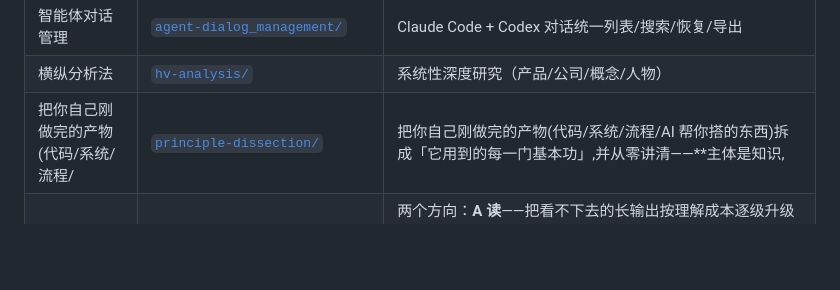
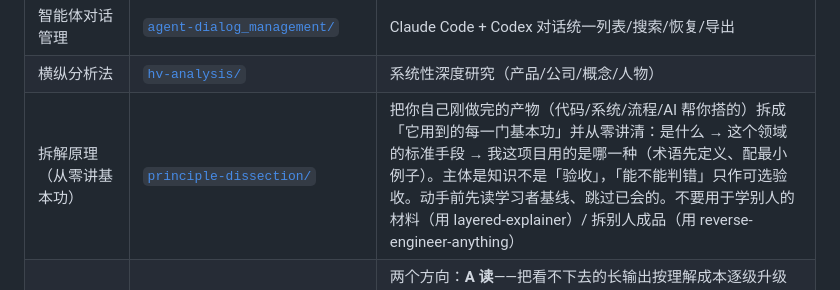
Before and after one commit to zhuobichen/zhaowen-skill, a Markdown page: README.md, the part around the change. Rendered like a GitHub page; blank space fills up the shorter version.

Commit message:
docs(readme): 再修 principle-dissection 登记行（工具重发会覆盖成截断描述）
Co-Authored-By: Claude Code <noreply@anthropic.com>

```diff
--- a/README.md
+++ b/README.md
@@ -36,7 +36,7 @@
 | CNKI 结果解析 | [`cnki-parse-results/`](cnki-parse-results/) | 解析搜索结果列表为结构化数据 |
 | 智能体对话管理 | [`agent-dialog_management/`](agent-dialog_management/) | Claude Code + Codex 对话统一列表/搜索/恢复/导出 |
 | 横纵分析法 | [`hv-analysis/`](hv-analysis/) | 系统性深度研究（产品/公司/概念/人物） |
-| 把你自己刚做完的产物(代码/系统/流程/ | [`principle-dissection/`](principle-dissection/) | 把你自己刚做完的产物(代码/系统/流程/AI 帮你搭的东西)拆成「它用到的每一门基本功」,并从零讲清——**主体是知识, |
+| 拆解原理（从零讲基本功） | [`principle-dissection/`](principle-dissection/) | 把你自己刚做完的产物（代码/系统/流程/AI 帮你搭的）拆成「它用到的每一门基本功」并从零讲清：是什么 → 这个领域的标准手段 → 我这项目用的是哪一种（术语先定义、配最小例子）。主体是知识不是「验收」，「能不能判错」只作可选验收。动手前先读学习者基线、跳过已会的。不要用于学别人的材料（用 layered-explainer）/ 拆别人成品（用 reverse-engineer-anything） |
 | 真正搞懂（分层解释法） | [`layered-explainer/`](layered-explainer/) | 两个方向：**A 读**——把看不下去的长输出按理解成本逐级升级（受控语言 ASD-STE100 → 一张图 → 单文件交互 HTML → Manim 视频）；**B 讲**——反过来让你输出、AI 评判（学习阶梯 → 只学最重要的 20% → 当考官一次只问一问 → 一页速查表 → 筛资源 → 费曼法）。每一步都配了失败模式与检查项，含「AI 说你做对了」不算通过 |
 | 公众号长文写作 | [`khazix-writer/`](khazix-writer/) | 数字生命卡兹克（Khazix）风格的公众号长文写作（四层自检体系）。触发：写文章、写稿子、续写、扩写、按我的风格写，或丢来 PDF/brief/链接/语音转写说「帮我写篇文章」。不用于小红书/推特等短内容 |
 | LaTeX 论文写作 | [`latex-paper-writing/`](latex-paper-writing/) | LaTeX 论文写作 / 编译 PDF |
```
